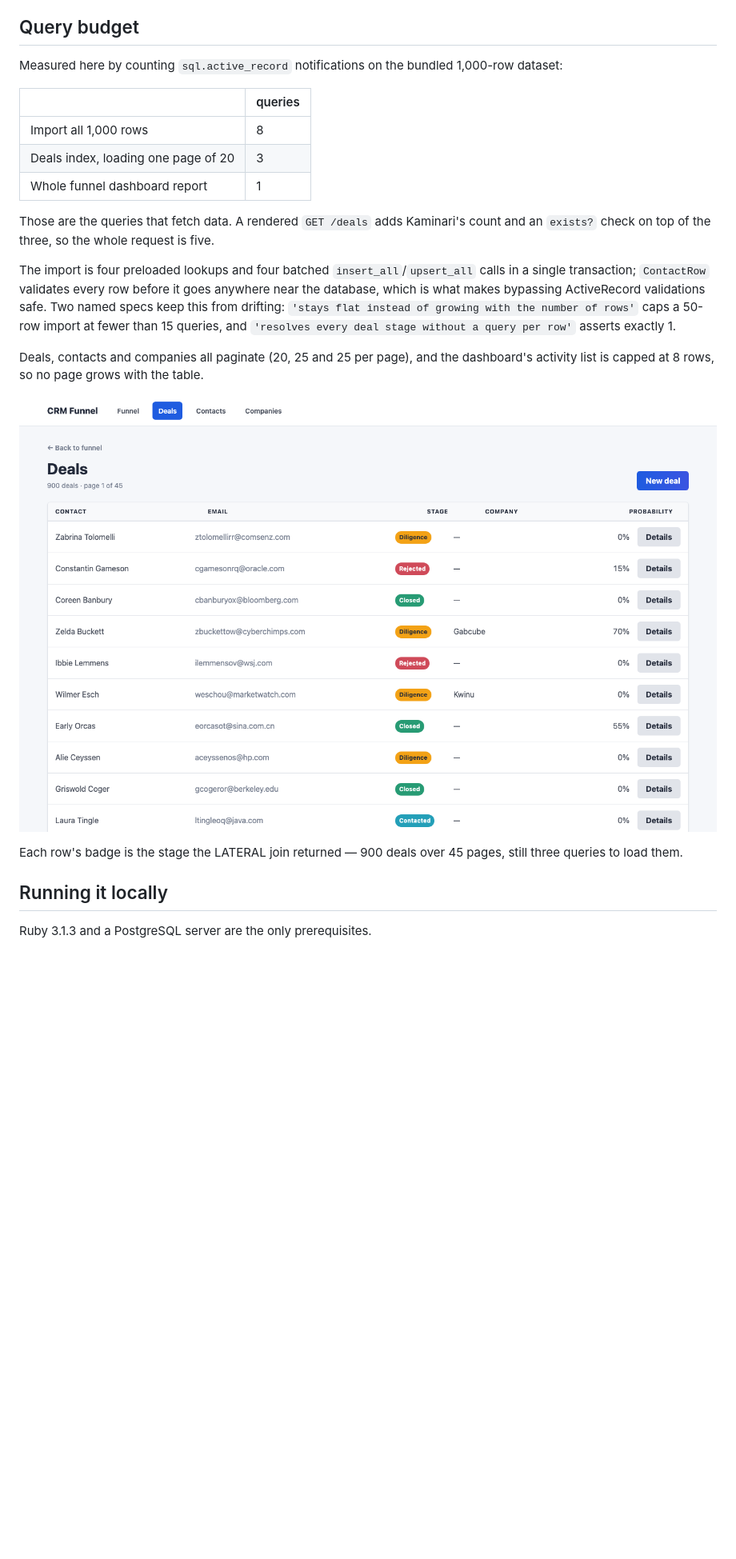
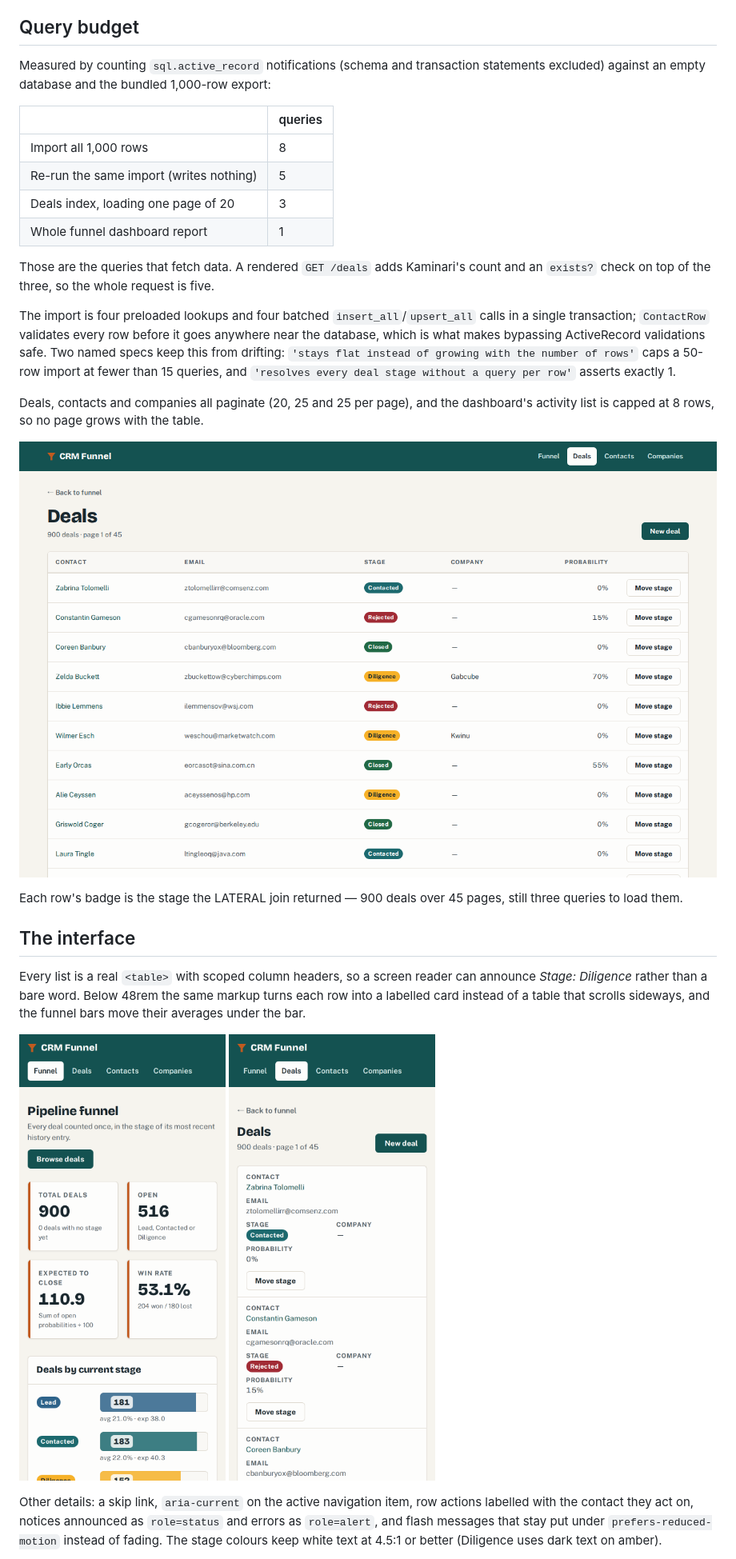
Before and after one commit to TCMS31/crm-funnel, a Markdown page: README.md, the part around one of its changes. Shown at 80% size. Rendered like a GitHub page; pictures changed too: docs/screenshots/deals-index-mobile.png (added), docs/screenshots/deals-index.png, docs/screenshots/funnel-dashboard-mobile.png (added); blank space fills up the shorter version.

```diff
--- a/README.md
+++ b/README.md
@@ -157,12 +160,13 @@ into Lead, and an empty pipeline returns zeroes rather than dividing by zero.
 
 ## Query budget
 
-Measured here by counting `sql.active_record` notifications on the bundled 1,000-row
-dataset:
+Measured by counting `sql.active_record` notifications (schema and transaction
+statements excluded) against an empty database and the bundled 1,000-row export:
 
 | | queries |
 | --- | --- |
 | Import all 1,000 rows | 8 |
+| Re-run the same import (writes nothing) | 5 |
 | Deals index, loading one page of 20 | 3 |
 | Whole funnel dashboard report | 1 |
 
@@ -184,6 +188,21 @@ dashboard's activity list is capped at 8 rows, so no page grows with the table.
 Each row's badge is the stage the LATERAL join returned — 900 deals over 45 pages,
 still three queries to load them.
 
-## Running it locally
+## The interface
 
-Ruby 3.1.3 and a PostgreSQL server are the only prerequisites.
+Every list is a real `<table>` with scoped column headers, so a screen reader can
+announce *Stage: Diligence* rather than a bare word. Below 48rem the same markup
+turns each row into a labelled card instead of a table that scrolls sideways, and
+the funnel bars move their averages under the bar.
+
+<p>
+  <img src="docs/screenshots/funnel-dashboard-mobile.png" alt="Funnel dashboard at phone width" width="260">
+  <img src="docs/screenshots/deals-index-mobile.png" alt="Deals list at phone width, one card per deal" width="260">
+</p>
+
+Other details: a skip link, `aria-current` on the active navigation item, row
+actions labelled with the contact they act on, notices announced as `role=status`
+and errors as `role=alert`, and flash messages that stay put under
+`prefers-reduced-motion` instead of fading. The stage colours keep white text at
+4.5:1 or better (Diligence uses dark text on amber).
+
```
Also changed, not shown: other parts of README.md (+53 -24 lines), docs/screenshots/contacts-index.png, docs/screenshots/deal-stage-history.png, docs/screenshots/funnel-dashboard.png, 1 other file.
